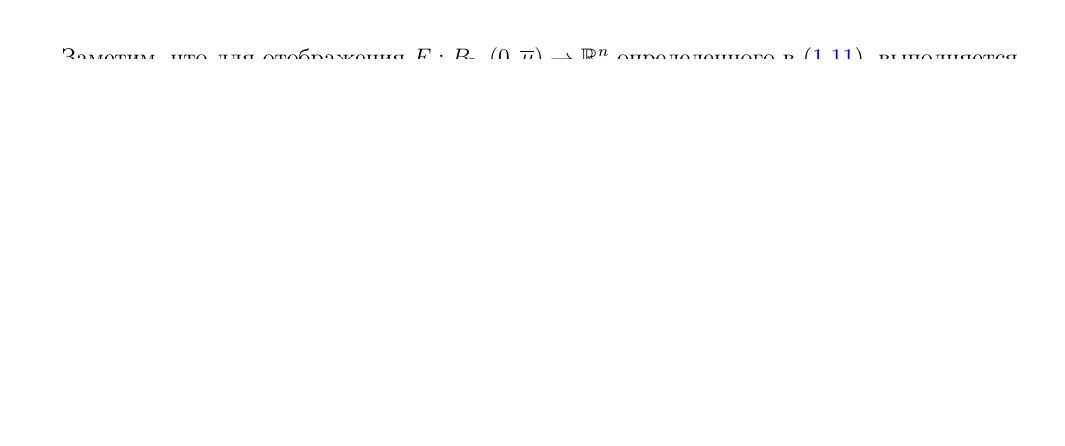
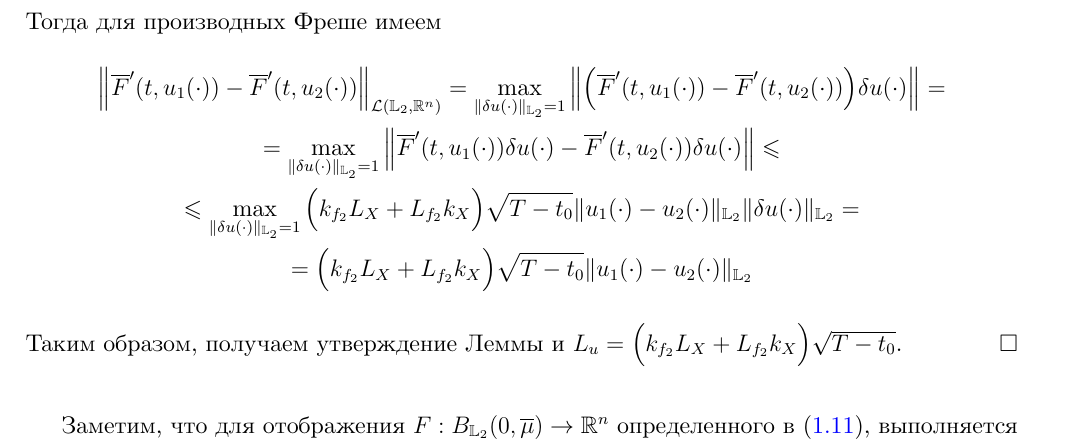
Before and after one commit to i-v-a-n-h-o-e/PhD_Dissertation, a LaTeX document (main.tex, which reads sections/section1.tex): part of page 19 of 78 before the commit and part of page 20 of 78 after it, cut at the place of the change, the shorter picture padded with empty space. Compiled offline with XeLaTeX.

Commit message:
TAS-109 Improve lemma 4 proof Write carefully about derivate and differential Frechet

```diff
--- a/main.tex
+++ b/main.tex
@@ -54,7 +54,7 @@
  \newcolumntype{Y}{>{\raggedright\arraybackslash--- \ }X}
 
 \fancyhf{} % Очистка заголовков и колонтитулов
-\fancyfoot[L]{\color{gray}\textbf{2024-09-22--09-31-14}} % Добавление текста в правый колонтитул
+\fancyfoot[L]{\color{gray}\textbf{2024-09-22--12-13-19}} % Добавление текста в правый колонтитул
 % \fancyfoot[R]{\color{gray}\textbf{\gitversion}} % Добавление текста в правый колонтитул
 \fancyfoot[C]{\thepage} % Сохранение номера страницы в центре колонтитула
 \renewcommand{\headrulewidth}{0pt} % Удаление линии заголовка
--- a/sections/section1.tex
+++ b/sections/section1.tex
@@ -400,7 +400,14 @@
     \Big( k_{f_2} L_X + L_{f_2} k_X \Big) \sqrt{T - t_0} \| u_1(\cdot) - u_2(\cdot) \|_{\mathbb{L}_2}  \| \delta u(\cdot) \|_{\mathbb{L}_2}
 \end{gathered}
 \end{gather}
-Отсюда и из \eqref{sec1:xu} следует утверждение Леммы и $L_u = \Big( k_{f_2} L_X + L_{f_2} k_X \Big) \sqrt{T - t_0} $.
+Тогда для производных Фреше имеем
+\begin{gather*}
+	 \Big\| \overline{F}'(t, u_1(\cdot)) - \overline{F}'(t, u_2(\cdot)) \Big\|_{\mathcal{L}(\mathbb{L}_2, \mathbb{R}^n)} =
+	 \max\limits_{\|\delta u(\cdot)\|_{\mathbb{L}_2} = 1} \left\| \Big(  \overline{F}'(t, u_1(\cdot)) - \overline{F}'(t, u_2(\cdot)) \Big) \delta u(\cdot) \right\| = \\ =
+	  \max\limits_{\|\delta u(\cdot)\|_{\mathbb{L}_2} = 1} \Big\| \overline{F}'(t, u_1(\cdot)) \delta u(\cdot) - \overline{F}'(t, u_2(\cdot)) \delta u(\cdot) \Big\| \leqslant \\ \leqslant  \max\limits_{\|\delta u(\cdot)\|_{\mathbb{L}_2} = 1} \Big( k_{f_2} L_X + L_{f_2} k_X \Big) \sqrt{T - t_0} \| u_1(\cdot) - u_2(\cdot) \|_{\mathbb{L}_2}  \| \delta u(\cdot) \|_{\mathbb{L}_2} = \\ =
+	   \Big( k_{f_2} L_X + L_{f_2} k_X \Big) \sqrt{T - t_0} \| u_1(\cdot) - u_2(\cdot) \|_{\mathbb{L}_2}
+\end{gather*}
+Таким образом, получаем  утверждение Леммы и $L_u = \Big( k_{f_2} L_X + L_{f_2} k_X \Big) \sqrt{T - t_0} $.
 \hfill$\square$\\[1ex]%--- P r o o f.
 
 Заметим, что для отображения $F: B_{\mathbb{L}_2}(0,\overline{\mu}) \to \mathbb{R}^n$ определенного в \eqref{sec1:solution_endpoint_mapping}, выполняется $\overline{F}(T, u(\cdot)) = F(u(\cdot))$.
```
Also changed, not shown: README.md, sections/section1.tex (2 more changed lines).
